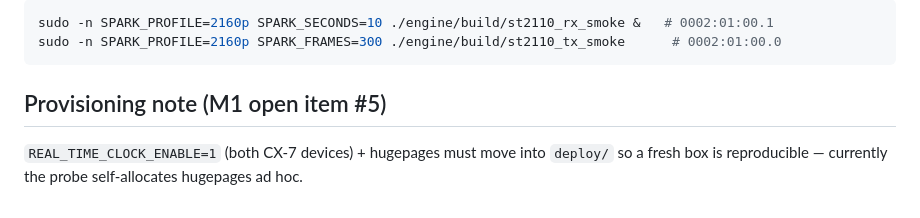
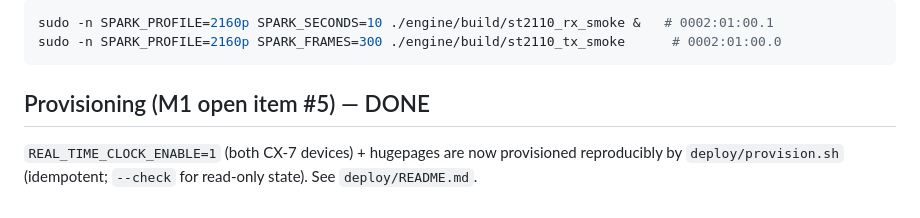
Before and after one commit to moocowsheep/SparkVideoProcessor, a Markdown page: docs/M1-gate4-pacing.md, the part around the change. Drawn GitHub-style.

````diff
--- a/docs/M1-gate4-pacing.md
+++ b/docs/M1-gate4-pacing.md
@@ -137,6 +137,6 @@ sudo -n SPARK_PROFILE=2160p SPARK_SECONDS=10 ./engine/build/st2110_rx_smoke &
 sudo -n SPARK_PROFILE=2160p SPARK_FRAMES=300 ./engine/build/st2110_tx_smoke      # 0002:01:00.0
 ```
 
-## Provisioning note (M1 open item #5)
-`REAL_TIME_CLOCK_ENABLE=1` (both CX-7 devices) + hugepages must move into `deploy/` so a fresh box is
-reproducible — currently the probe self-allocates hugepages ad hoc.
+## Provisioning (M1 open item #5) — DONE
+`REAL_TIME_CLOCK_ENABLE=1` (both CX-7 devices) + hugepages are now provisioned reproducibly by
+`deploy/provision.sh` (idempotent; `--check` for read-only state). See `deploy/README.md`.
````
Also changed, not shown: docs/SETUP.md (+5 -0 lines).
